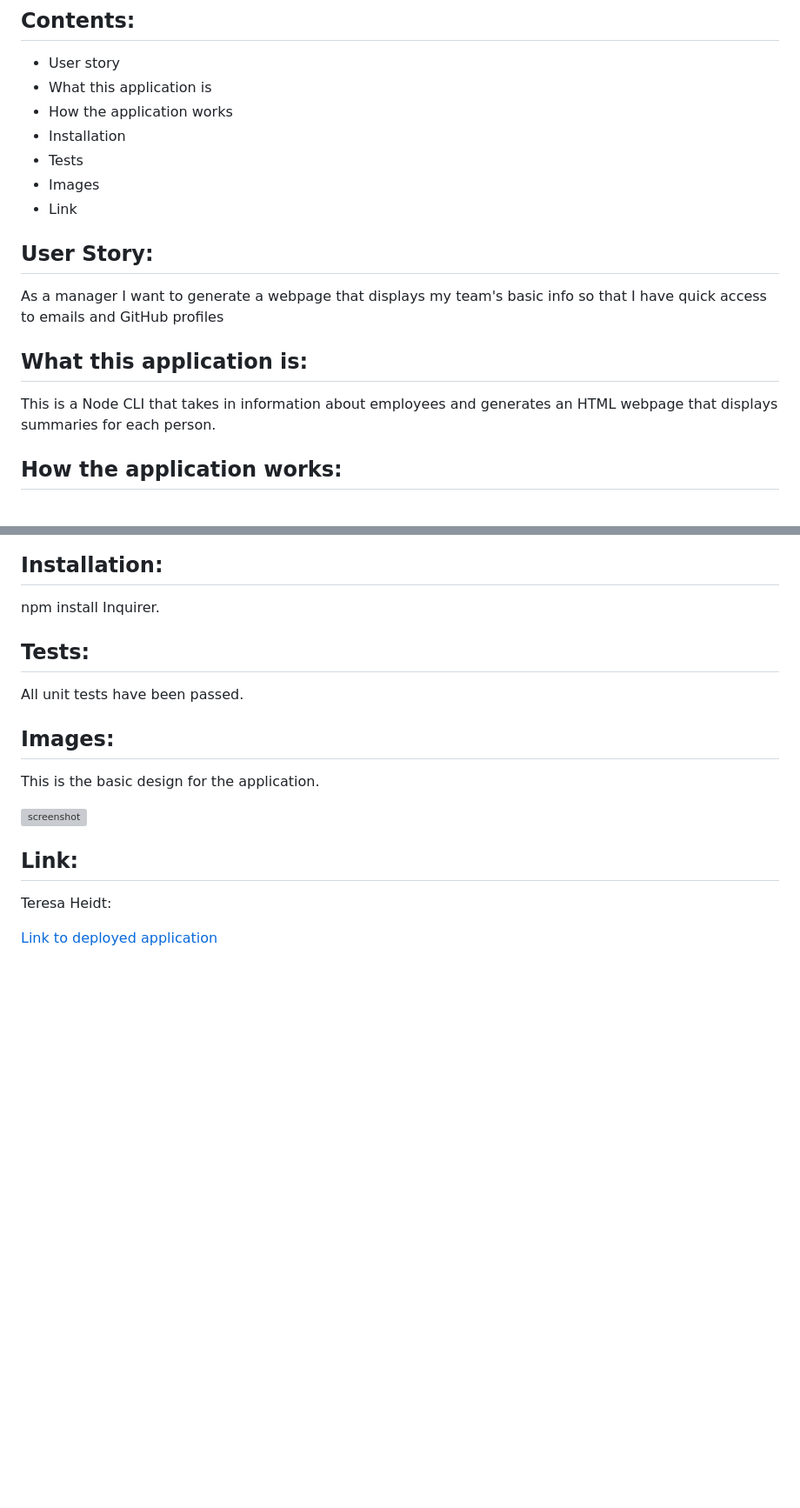
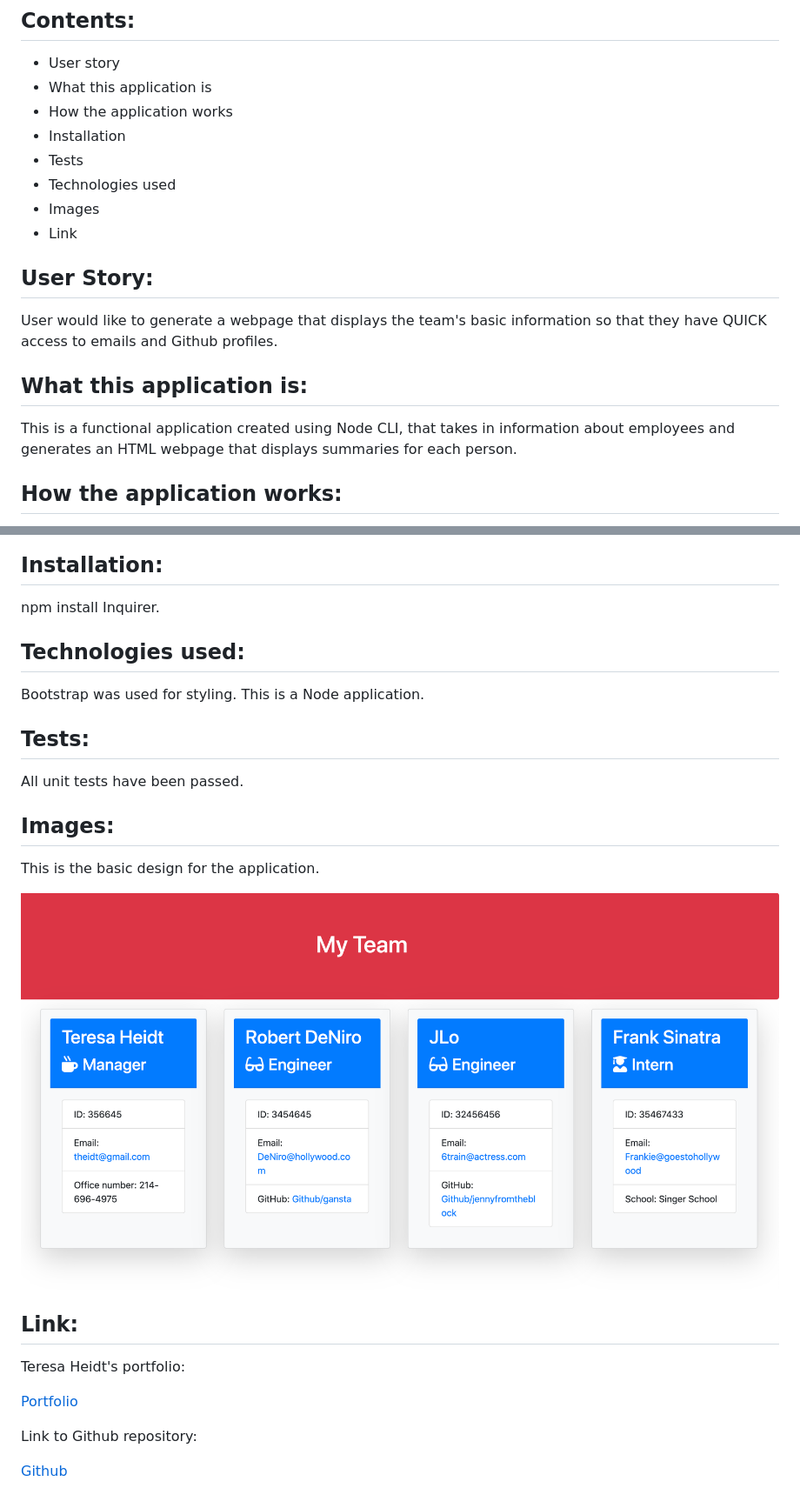
Before and after one commit to teresaheidt/Team-Profile-Generator, a Markdown page: README.md, 2 parts joined by grey strips. Shown: that part at 87% size. Rendered like a GitHub page; pictures changed too: assets/look.png (added); blank space fills up the shorter version; grey boxes are pictures that could not be loaded.

Commit message:
added links to readme

```diff
--- a/README.md
+++ b/README.md
@@ -5,16 +5,13 @@
 * How the application works
 * Installation
 * Tests
+* Technologies used
 * Images
 * Link
 ## User Story:
-
-As a manager
-I want to generate a webpage that displays my team's basic info
-so that I have quick access to emails and GitHub profiles
-
+User would like to generate a webpage that displays the team's basic information so that they have QUICK access to emails and Github profiles.
 ## What this application is:
-This is a Node CLI that takes in information about employees and generates an HTML webpage that displays summaries for each person.
+This is a functional application created using Node CLI, that takes in information about employees and generates an HTML webpage that displays summaries for each person.
 ## How the application works:
 When the user typs in node app.js in the terminal, a series of questions prompts one after the other, asking for the following:
 - Name
@@ -27,7 +24,9 @@ Any number of interns, managers and/or engineers can be iput in to the command l
 When the HTML main page is opened in the browser, the questions and answers are displayed.
 ## Installation:
 npm install Inquirer.
-
+## Technologies used:
+Bootstrap was used for styling.
+This is a Node application.
 ## Tests:
 All unit tests have been passed.
 ## Images:
@@ -36,6 +35,10 @@ This is the basic design for the application.
 ![screenshot](assets/look.png)
 
 ## Link:
-Teresa Heidt:
+Teresa Heidt's portfolio:
 
-[Link to deployed application](https://teresaheidt.github.io/Team-Profile-Generator/)
+[Portfolio](https://teresaheidt.github.io/TH-Portfolio/)
+
+Link to Github repository:
+
+[Github](https://github.com/teresaheidt/Team-Profile-Generator)
```
Also changed, not shown: 1 other file.
